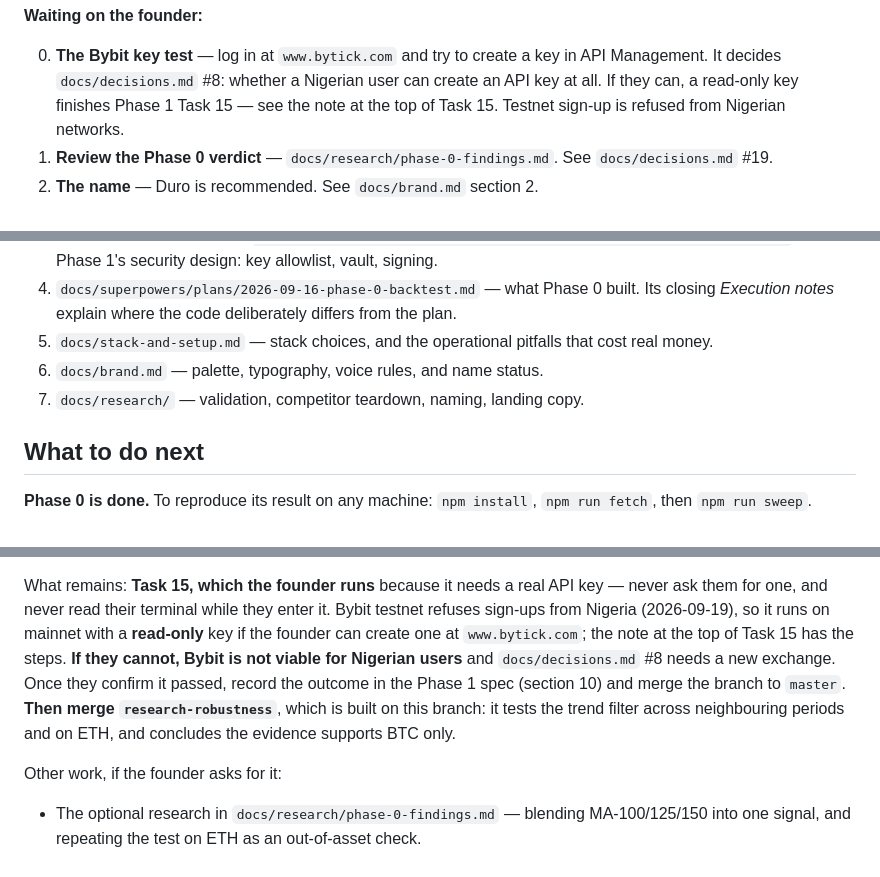
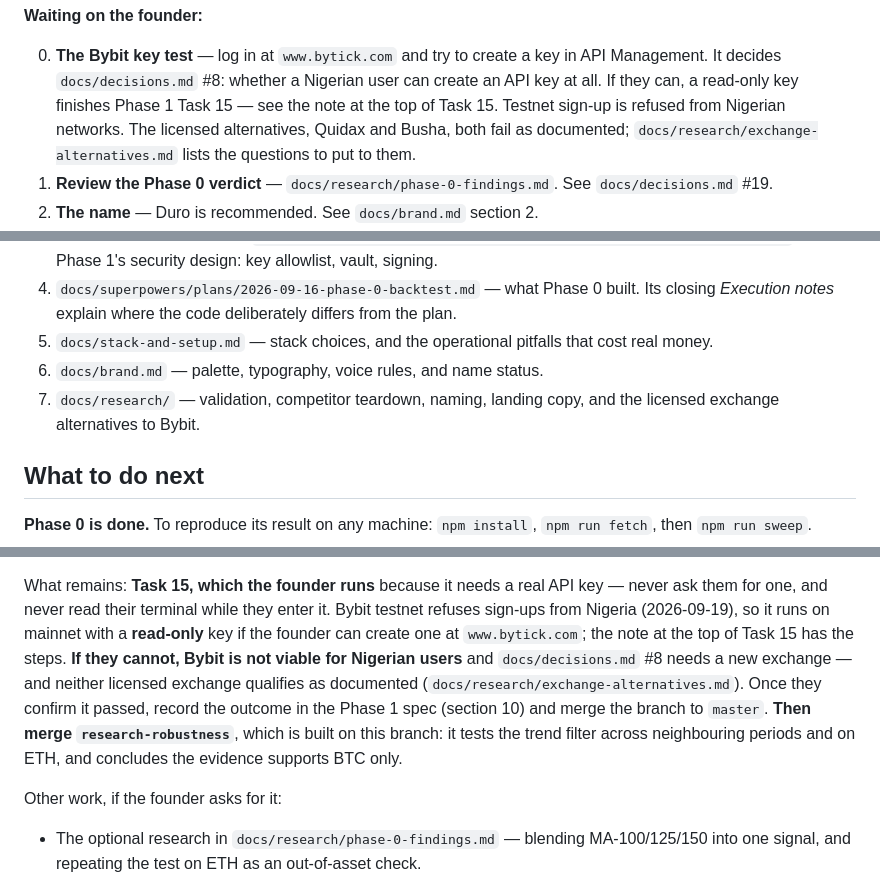
Before and after one commit to spade-codee/crypto-autotrader, a Markdown page: CLAUDE.md, 3 parts joined by grey strips. Drawn GitHub-style.

```diff
--- a/CLAUDE.md
+++ b/CLAUDE.md
@@ -38,7 +38,9 @@ free tier below an account-size threshold. The pilot sets the price and threshol
 0. **The Bybit key test** — log in at `www.bytick.com` and try to create a key in API
    Management. It decides `docs/decisions.md` #8: whether a Nigerian user can create an API
    key at all. If they can, a read-only key finishes Phase 1 Task 15 — see the note at the top
-   of Task 15. Testnet sign-up is refused from Nigerian networks.
+   of Task 15. Testnet sign-up is refused from Nigerian networks. The licensed alternatives,
+   Quidax and Busha, both fail as documented; `docs/research/exchange-alternatives.md` lists
+   the questions to put to them.
 1. **Review the Phase 0 verdict** — `docs/research/phase-0-findings.md`. See `docs/decisions.md` #19.
 2. **The name** — Duro is recommended. See `docs/brand.md` section 2.
 3. **The legal opinion, in month one** — it gates opening the pilot to anyone but the founder.
@@ -56,7 +58,8 @@ free tier below an account-size threshold. The pilot sets the price and threshol
    *Execution notes* explain where the code deliberately differs from the plan.
 5. `docs/stack-and-setup.md` — stack choices, and the operational pitfalls that cost real money.
 6. `docs/brand.md` — palette, typography, voice rules, and name status.
-7. `docs/research/` — validation, competitor teardown, naming, landing copy.
+7. `docs/research/` — validation, competitor teardown, naming, landing copy, and the licensed
+   exchange alternatives to Bybit.
 
 ## What to do next
 
@@ -73,10 +76,12 @@ What remains: **Task 15, which the founder runs** because it needs a real API ke
 them for one, and never read their terminal while they enter it. Bybit testnet refuses sign-ups
 from Nigeria (2026-09-19), so it runs on mainnet with a **read-only** key if the founder can
 create one at `www.bytick.com`; the note at the top of Task 15 has the steps. **If they cannot,
-Bybit is not viable for Nigerian users** and `docs/decisions.md` #8 needs a new exchange. Once they confirm it passed,
-record the outcome in the Phase 1 spec (section 10) and merge the branch to `master`. **Then
-merge `research-robustness`**, which is built on this branch: it tests the trend filter across
-neighbouring periods and on ETH, and concludes the evidence supports BTC only.
+Bybit is not viable for Nigerian users** and `docs/decisions.md` #8 needs a new exchange — and
+neither licensed exchange qualifies as documented (`docs/research/exchange-alternatives.md`).
+Once they confirm it passed, record the outcome in the Phase 1 spec (section 10) and merge the
+branch to `master`. **Then merge `research-robustness`**, which is built on this branch: it tests
+the trend filter across neighbouring periods and on ETH, and concludes the evidence supports BTC
+only.
 
 Other work, if the founder asks for it:
 
```
Also changed, not shown: other parts of CLAUDE.md (+2 -1 lines), docs/decisions.md (+9 -0 lines), docs/research/exchange-alternatives.md (added, +144 -0 lines).
